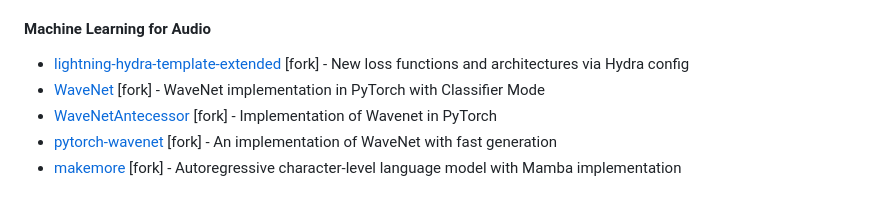
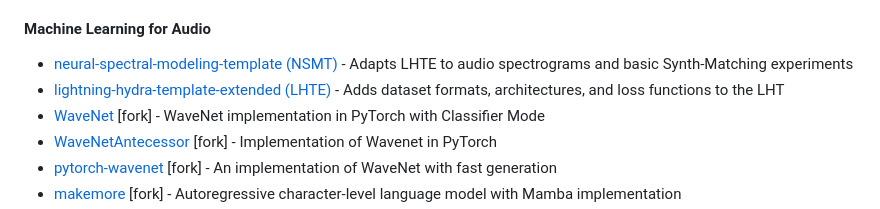
Before and after one commit to josmithiii/josmithiii, a Markdown page: README.md, the part around the change. Rendered like a GitHub page.

Commit message:
Update README with new machine learning projects

```diff
--- a/README.md
+++ b/README.md
@@ -32,7 +32,8 @@ into that over time.
 - [descript-audio-codec](https://github.com/josmithiii/descript-audio-codec) [fork] - State-of-the-art audio codec with 90x compression factor
 
 #### Machine Learning for Audio
-- [lightning-hydra-template-extended](https://github.com/josmithiii/lightning-hydra-template-extended.git) [fork] - New loss functions and architectures via Hydra config
+- [neural-spectral-modeling-template (NSMT)](https://github.com/josmithiii/neural-spectral-modeling-template.git) - Adapts LHTE to audio spectrograms and basic Synth-Matching experiments
+- [lightning-hydra-template-extended (LHTE)](https://github.com/josmithiii/lightning-hydra-template-extended.git) - Adds dataset formats, architectures, and loss functions to the LHT
 - [WaveNet](https://github.com/josmithiii/WaveNet) [fork] - WaveNet implementation in PyTorch with Classifier Mode
 - [WaveNetAntecessor](https://github.com/josmithiii/WaveNetAntecessor) [fork] - Implementation of Wavenet in PyTorch
 - [pytorch-wavenet](https://github.com/josmithiii/pytorch-wavenet) [fork] - An implementation of WaveNet with fast generation
```
